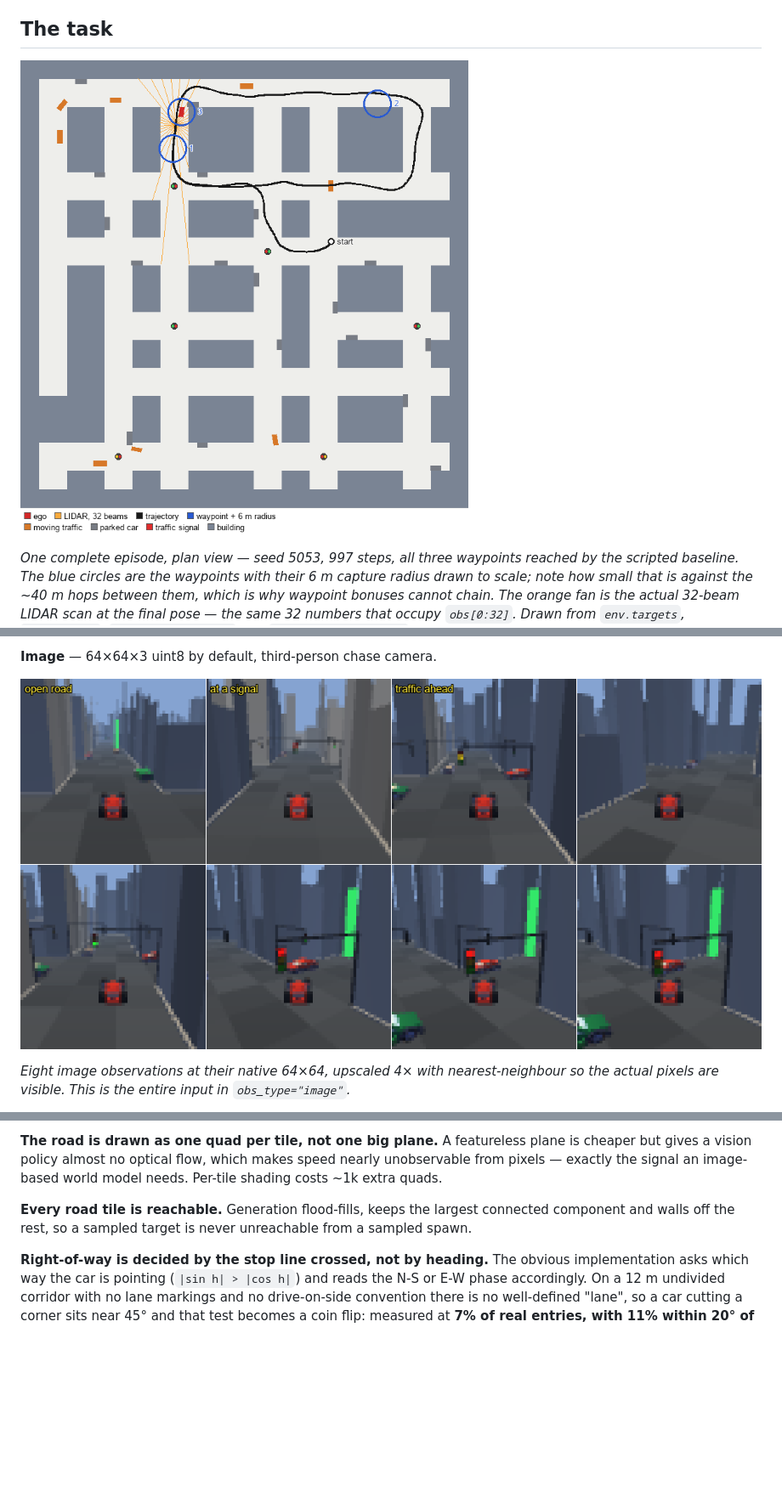
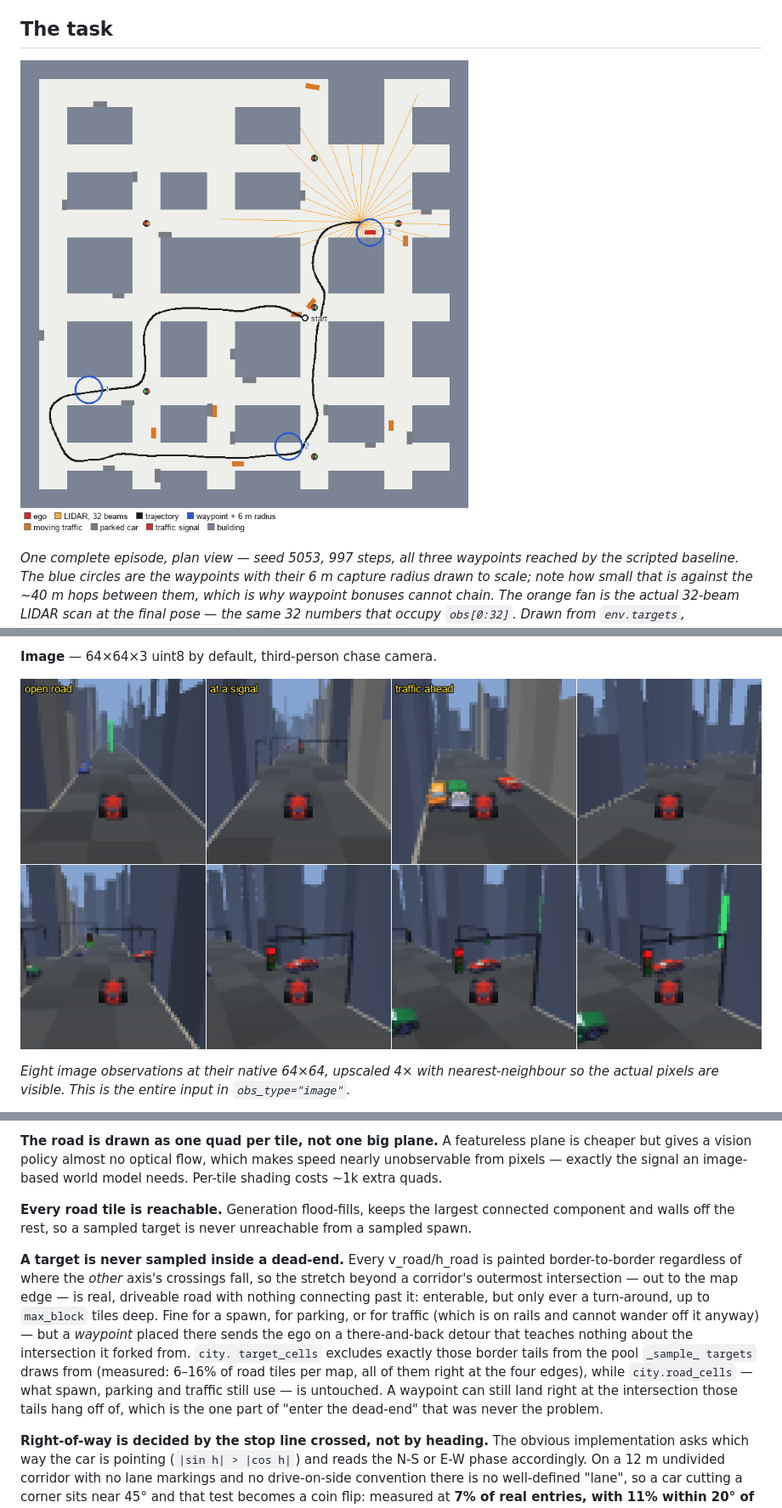
Before and after one commit to cydal/Car-Navigation-Env, a Markdown page: README.md, 3 parts joined by grey strips. Shown at 85% size. Rendered like a GitHub page; pictures changed too: docs/agent_view.png, docs/task.png; blank space fills up the shorter version.

```diff
--- a/README.md
+++ b/README.md
@@ -392,6 +392,21 @@ model needs. Per-tile shading costs ~1k extra quads.
 connected component and walls off the rest, so a sampled target is never
 unreachable from a sampled spawn.
 
+**A target is never sampled inside a dead-end.** Every v_road/h_road is
+painted border-to-border regardless of where the *other* axis's crossings
+fall, so the stretch beyond a corridor's outermost intersection — out to the
+map edge — is real, driveable road with nothing connecting past it: enterable,
+but only ever a turn-around, up to `max_block` tiles deep. Fine for a spawn,
+for parking, or for traffic (which is on rails and cannot wander off it
+anyway) — but a *waypoint* placed there sends the ego on a there-and-back
+detour that teaches nothing about the intersection it forked from. `city.
+target_cells` excludes exactly those border tails from the pool `_sample_
+targets` draws from (measured: 6–16% of road tiles per map, all of them
+right at the four edges), while `city.road_cells` — what spawn, parking and
+traffic still use — is untouched. A waypoint can still land right at the
+intersection those tails hang off of, which is the one part of "enter the
+dead-end" that was never the problem.
+
 **Right-of-way is decided by the stop line crossed, not by heading.** The obvious
 implementation asks which way the car is pointing (`|sin h| > |cos h|`) and reads
 the N-S or E-W phase accordingly. On a 12 m undivided corridor with no lane
```
Also changed, not shown: 3 other files.
